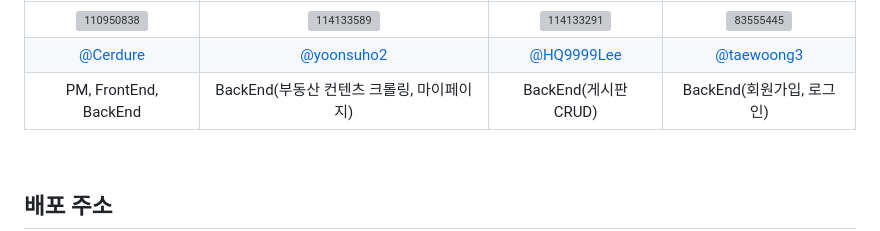
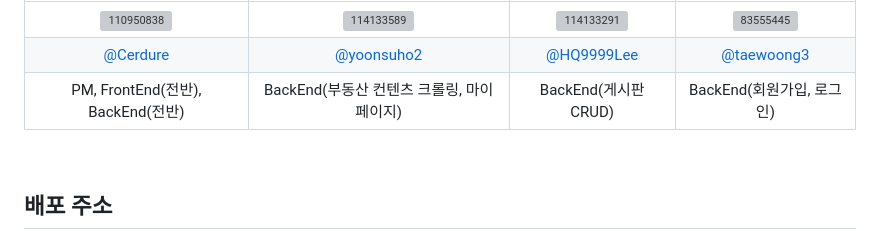
Before and after one commit to Cerdure/Plice, a Markdown page: README.md, the part around the change. Rendered like a GitHub page; grey boxes are pictures that could not be loaded.

```diff
--- a/README.md
+++ b/README.md
@@ -14,7 +14,7 @@
 | :-: | :-: | :-: | :-: |
 | ![110950838](https://user-images.githubusercontent.com/110950838/223305940-0a52c72e-18a9-4956-9c6d-a2964eff0fd7.png) | ![114133589](https://user-images.githubusercontent.com/110950838/223305874-3078d5e5-9dfb-4c36-81cc-a6ce7caa5408.png) | ![114133291](https://user-images.githubusercontent.com/110950838/223305773-2105b126-9e73-4c67-a31a-0530c40be323.png) | ![83555445](https://user-images.githubusercontent.com/110950838/223305674-272752a2-cb7f-418c-b583-bcb8f85a7abb.png) |
 | [@Cerdure](https://github.com/Cerdure) | [@yoonsuho2](https://github.com/yoonsuho2) | [@HQ9999Lee](https://github.com/HQ9999Lee) | [@taewoong3](https://github.com/taewoong3) |
-| PM, FrontEnd, BackEnd | BackEnd(부동산 컨텐츠 크롤링, 마이페이지) | BackEnd(게시판 CRUD) | BackEnd(회원가입, 로그인) |
+| PM, FrontEnd(전반), BackEnd(전반) | BackEnd(부동산 컨텐츠 크롤링, 마이페이지) | BackEnd(게시판 CRUD) | BackEnd(회원가입, 로그인) |
 
 <br/>
 
```
